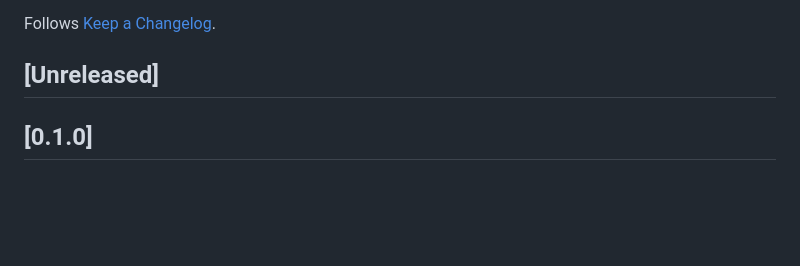
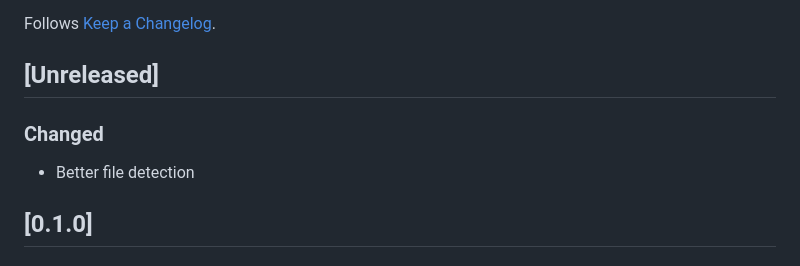
Before and after one commit to parttimenerd/jhserr, a Markdown page: vscode-plugin/CHANGELOG.md, the part around the change. Rendered like a GitHub page; blank space fills up the shorter version.

```diff
--- a/vscode-plugin/CHANGELOG.md
+++ b/vscode-plugin/CHANGELOG.md
@@ -5,6 +5,9 @@ All notable changes to the hs_err syntax extension will be documented in this fi
 Follows [Keep a Changelog](http://keepachangelog.com/).
 
 ## [Unreleased]
+
+### Changed
+- Better file detection
 
 ## [0.1.0]
 
```
Also changed, not shown: vscode-plugin/README.md (+2 -4 lines), vscode-plugin/img/screenshot.png (added).
